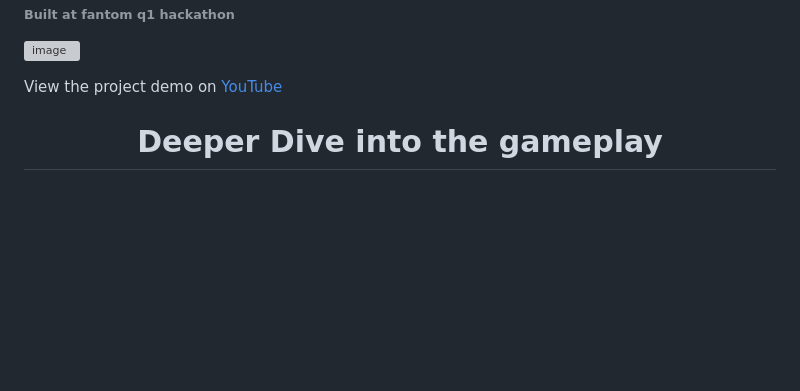
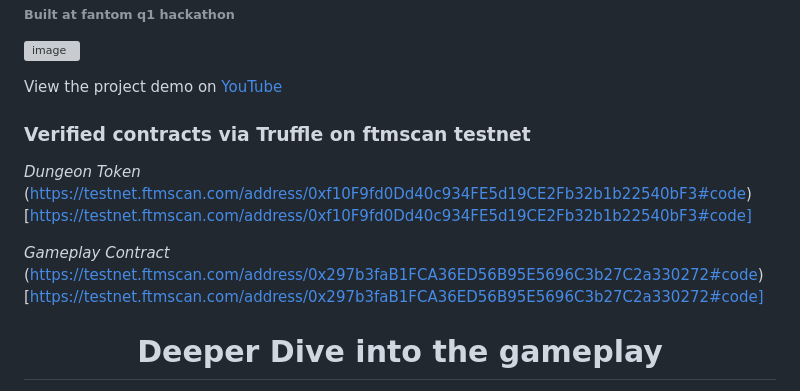
Before and after one commit to lopeselio/fantom-hackathon-q1-devpost, a Markdown page: README.md, the part around the change. Rendered like a GitHub page; blank space fills up the shorter version; grey boxes are pictures that could not be loaded.

```diff
--- a/README.md
+++ b/README.md
@@ -15,6 +15,13 @@
 
   <p>View the project demo on <a href="https://youtu.be/ptAr5oj5Ur0">YouTube</a></p>
 </p>
+
+### Verified contracts via Truffle on ftmscan testnet
+*Dungeon Token*
+(https://testnet.ftmscan.com/address/0xf10F9fd0Dd40c934FE5d19CE2Fb32b1b22540bF3#code)[https://testnet.ftmscan.com/address/0xf10F9fd0Dd40c934FE5d19CE2Fb32b1b22540bF3#code]
+
+*Gameplay Contract*
+(https://testnet.ftmscan.com/address/0x297b3faB1FCA36ED56B95E5696C3b27C2a330272#code)[https://testnet.ftmscan.com/address/0x297b3faB1FCA36ED56B95E5696C3b27C2a330272#code]
 
 <h1 align="center">Deeper Dive into the gameplay</h1>
 ### Game 1
```
